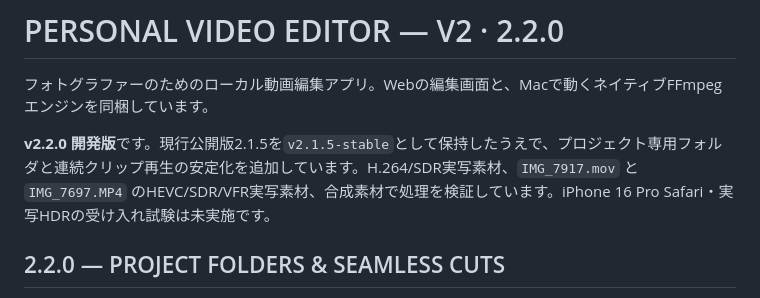
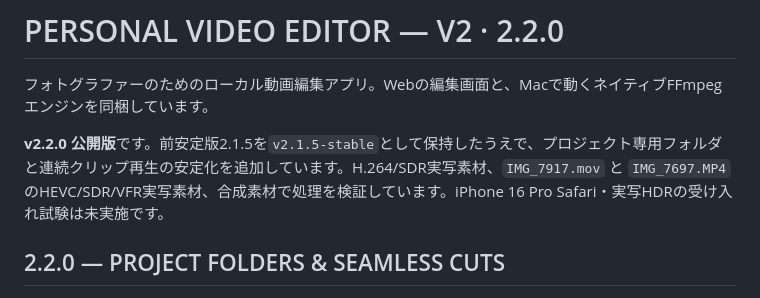
Before and after one commit to shingoviva/personal-video-editor, a Markdown page: README.md, the part around the change. Rendered like a GitHub page.

Commit message:
Mark 2.2.0 as public release

```diff
--- a/README.md
+++ b/README.md
@@ -2,7 +2,7 @@
 
 フォトグラファーのためのローカル動画編集アプリ。Webの編集画面と、Macで動くネイティブFFmpegエンジンを同梱しています。
 
-**v2.2.0 開発版**です。現行公開版2.1.5を`v2.1.5-stable`として保持したうえで、プロジェクト専用フォルダと連続クリップ再生の安定化を追加しています。H.264/SDR実写素材、`IMG_7917.mov` と `IMG_7697.MP4` のHEVC/SDR/VFR実写素材、合成素材で処理を検証しています。iPhone 16 Pro Safari・実写HDRの受け入れ試験は未実施です。
+**v2.2.0 公開版**です。前安定版2.1.5を`v2.1.5-stable`として保持したうえで、プロジェクト専用フォルダと連続クリップ再生の安定化を追加しています。H.264/SDR実写素材、`IMG_7917.mov` と `IMG_7697.MP4` のHEVC/SDR/VFR実写素材、合成素材で処理を検証しています。iPhone 16 Pro Safari・実写HDRの受け入れ試験は未実施です。
 
 ## 2.2.0 — PROJECT FOLDERS & SEAMLESS CUTS
 
```
